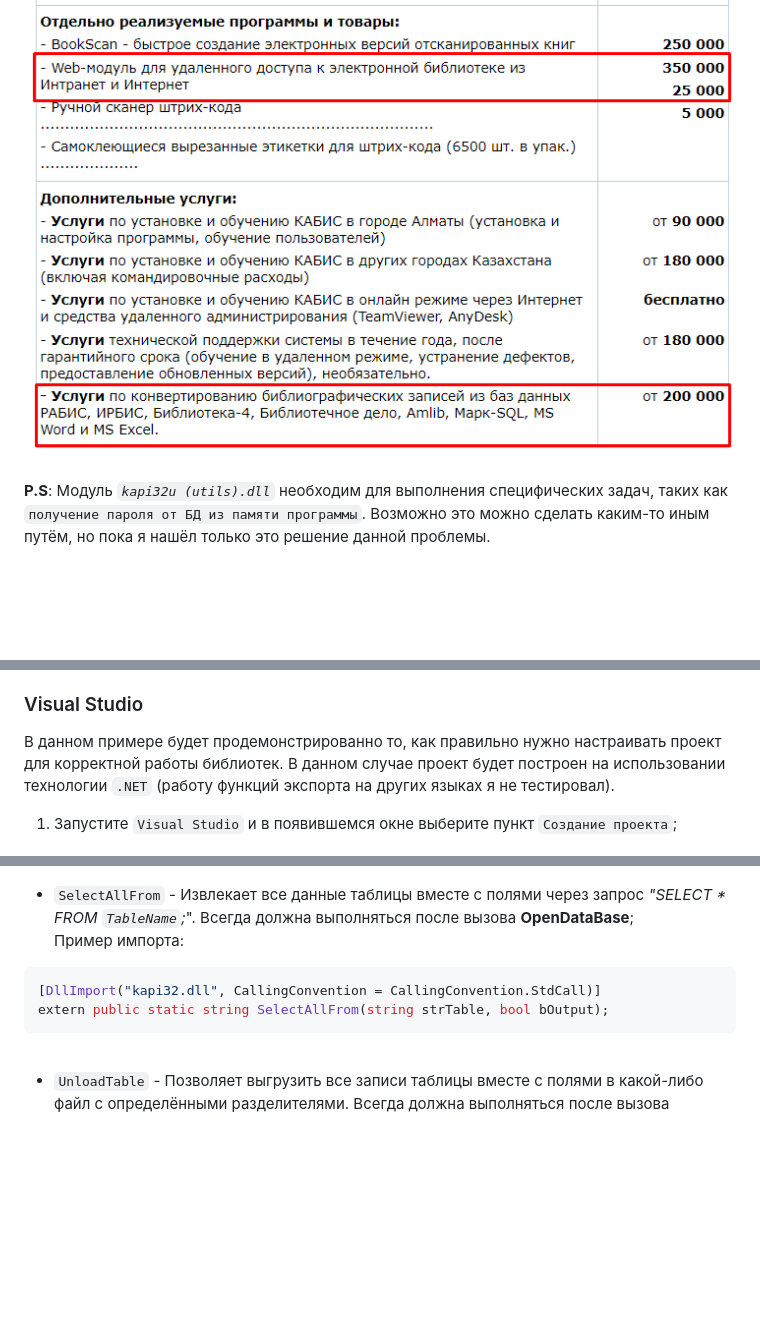
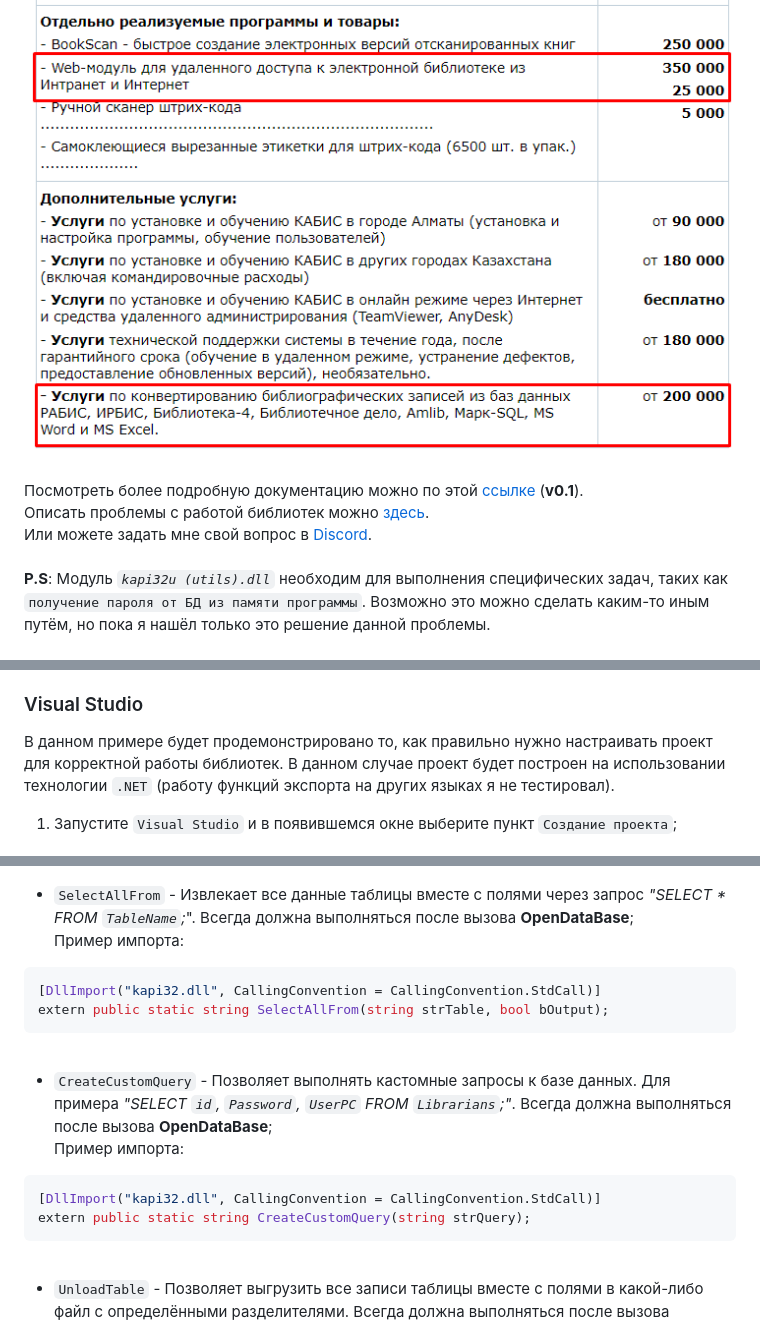
Before and after one commit to kekekekkek/KABIS.API, a Markdown page: README.md, 3 parts joined by grey strips. GitHub-like rendering; blank space fills up the shorter version.

````diff
--- a/README.md
+++ b/README.md
@@ -10,6 +10,10 @@
 <br><br>
 В будущем планируется доработка модуля и последующее добавление новых функций для более гибкого взаимодействия с базой данных библиотеки. Также, ниже представленные возможности я скоро сделаю бесплатными, а точнее расскажу, как это можно сделать без траты своих средств бесплатно (`ничего не буду обещать`).<br><br>
 ![Screenshot_1](https://github.com/kekekekkek/KABIS.API/blob/main/Images/Screenshot_1.png)<br><br>
+Посмотреть более подробную документацию можно по этой [ссылке](https://kekekekkek.github.io/KABIS.API/) (**v0.1**).<br>
+Описать проблемы с работой библиотек можно [здесь](https://github.com/kekekekkek/KABIS.API/issues).<br>
+Или можете задать мне свой вопрос в [Discord](https://discordapp.com/users/428279123526549506).
+<br><br>
 **P.S**: Модуль *`kapi32u (utils).dll`* необходим для выполнения специфических задач, таких как `получение пароля от БД из памяти программы`. Возможно это можно сделать каким-то иным путём, но пока я нашёл только это решение данной проблемы.
 # Начало работы
 ### Клонирование
@@ -21,7 +26,7 @@ git clone https://github.com/kekekekkek/KABIS.API
 После того, как все библиотеки и файлы были размещены на Вашем компьютере, Вам необходимо приступить к созданию проекта.
 <br>
 ### Visual Studio
-В данном примере будет продемонстрированно то, как правильно нужно настраивать проект для корректной работы библиотек. В данном случае проект будет построен на использовании технологии `.NET` (работу функций экспорта на других языках я не тестировал).
+В данном примере будет продемонстрировано то, как правильно нужно настраивать проект для корректной работы библиотек. В данном случае проект будет построен на использовании технологии `.NET` (работу функций экспорта на других языках я не тестировал).
 1. Запустите `Visual Studio` и в появившемся окне выберите пункт `Создание проекта`;<br><br>
 ![Screenshot_2](https://github.com/kekekekkek/KABIS.API/blob/main/Images/Screenshot_2.png)<br><br>
 2. Далее, в качестве шаблона проекта Вы можете выбрать `Консольное приложение (.NET Framework)` и нажать на кнопку `Далее`;<br><br>
@@ -99,6 +104,14 @@ extern public static string SelectAllFrom(string strTable, bool bOutput);
 ```
 <br>
 
+- `CreateCustomQuery` - Позволяет выполнять кастомные запросы к базе данных. Для примера *"SELECT `id`, `Password`, `UserPC` FROM `Librarians`;"*. Всегда должна выполняться после вызова **OpenDataBase**;<br>
+Пример импорта:
+```C#
+[DllImport("kapi32.dll", CallingConvention = CallingConvention.StdCall)]
+extern public static string CreateCustomQuery(string strQuery);
+```
+<br>
+
 - `UnloadTable` - Позволяет выгрузить все записи таблицы вместе с полями в какой-либо файл с определёнными разделителями. Всегда должна выполняться после вызова **OpenDataBase**;<br>
 Пример импорта:
 ```C#
````
Also changed, not shown: other parts of README.md (+15 -2 lines), Images/Screenshot_10.png (added), Images/Screenshot_9.png (added), 5 other files.
